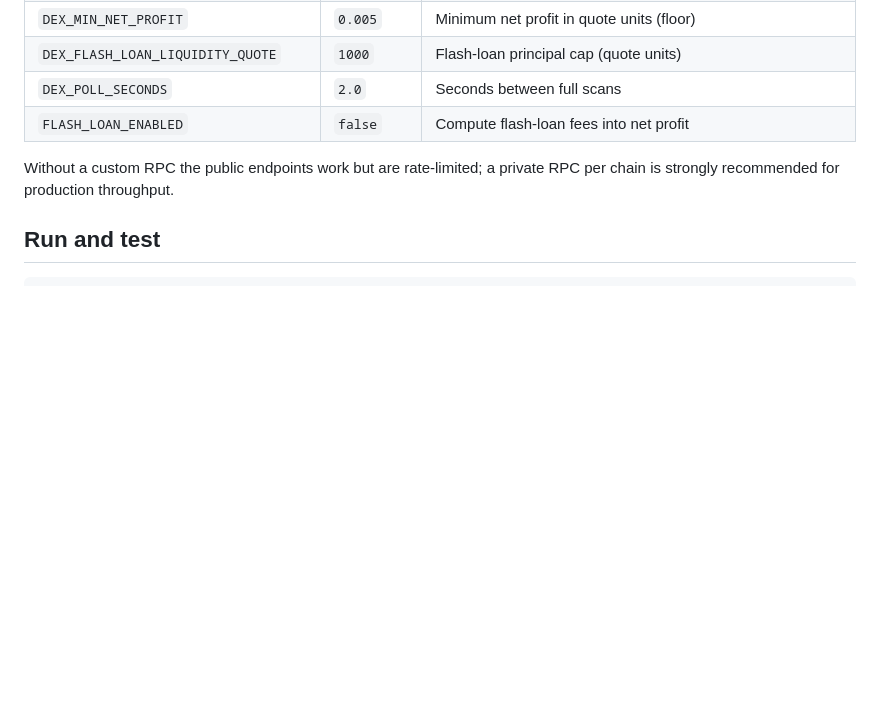
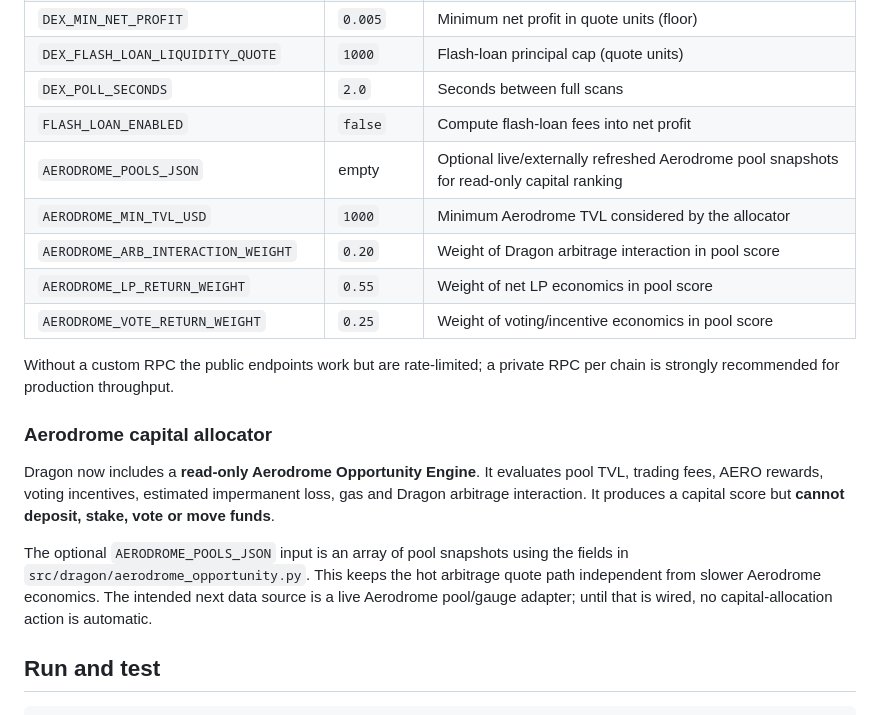
Before and after one commit to charbeloneissy/Dragon, a Markdown page: README.md, the part around the change. GitHub-like rendering; blank space fills up the shorter version.

Commit message:
Document Aerodrome capital allocator

```diff
--- a/README.md
+++ b/README.md
@@ -102,9 +102,27 @@ Copy `.env.example` to `.env`. Key settings:
 | `DEX_FLASH_LOAN_LIQUIDITY_QUOTE` | `1000` | Flash-loan principal cap (quote units) |
 | `DEX_POLL_SECONDS` | `2.0` | Seconds between full scans |
 | `FLASH_LOAN_ENABLED` | `false` | Compute flash-loan fees into net profit |
+| `AERODROME_POOLS_JSON` | empty | Optional live/externally refreshed Aerodrome pool snapshots for read-only capital ranking |
+| `AERODROME_MIN_TVL_USD` | `1000` | Minimum Aerodrome TVL considered by the allocator |
+| `AERODROME_ARB_INTERACTION_WEIGHT` | `0.20` | Weight of Dragon arbitrage interaction in pool score |
+| `AERODROME_LP_RETURN_WEIGHT` | `0.55` | Weight of net LP economics in pool score |
+| `AERODROME_VOTE_RETURN_WEIGHT` | `0.25` | Weight of voting/incentive economics in pool score |
 
 Without a custom RPC the public endpoints work but are rate-limited; a private
 RPC per chain is strongly recommended for production throughput.
+
+### Aerodrome capital allocator
+
+Dragon now includes a **read-only Aerodrome Opportunity Engine**. It evaluates
+pool TVL, trading fees, AERO rewards, voting incentives, estimated impermanent
+loss, gas and Dragon arbitrage interaction. It produces a capital score but
+**cannot deposit, stake, vote or move funds**.
+
+The optional `AERODROME_POOLS_JSON` input is an array of pool snapshots using
+the fields in `src/dragon/aerodrome_opportunity.py`. This keeps the hot
+arbitrage quote path independent from slower Aerodrome economics. The intended
+next data source is a live Aerodrome pool/gauge adapter; until that is wired,
+no capital-allocation action is automatic.
 
 ## Run and test
 
```
